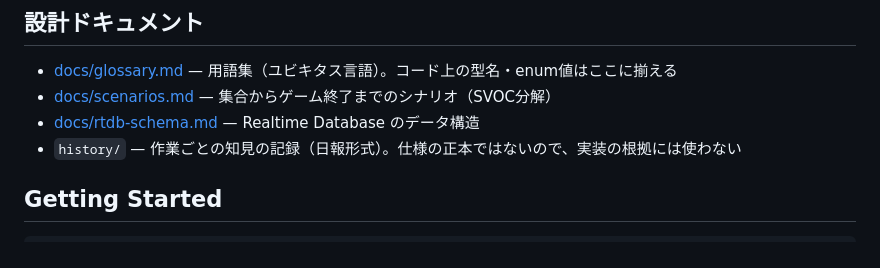
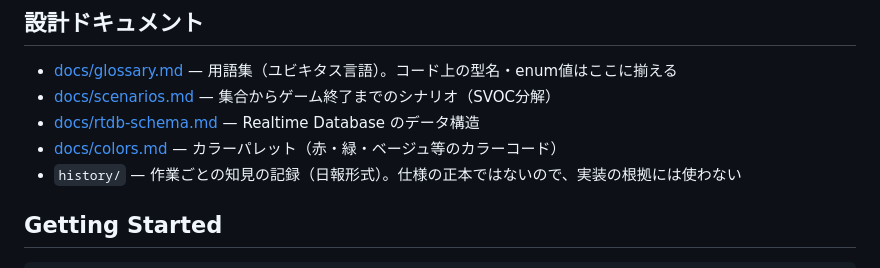
Before and after one commit to kajiLabTeam/kakureru, a Markdown page: README.md, the part around the change. GitHub-like rendering.

Commit message:
feat: カラーパレットのドキュメントを追加

```diff
--- a/README.md
+++ b/README.md
@@ -62,6 +62,7 @@ Android 9 以降、`WifiManager.startScan()` は **2分間に4回**（実質30
 - [docs/glossary.md](docs/glossary.md) — 用語集（ユビキタス言語）。コード上の型名・enum値はここに揃える
 - [docs/scenarios.md](docs/scenarios.md) — 集合からゲーム終了までのシナリオ（SVOC分解）
 - [docs/rtdb-schema.md](docs/rtdb-schema.md) — Realtime Database のデータ構造
+- [docs/colors.md](docs/colors.md) — カラーパレット（赤・緑・ベージュ等のカラーコード）
 - `history/` — 作業ごとの知見の記録（日報形式）。仕様の正本ではないので、実装の根拠には使わない
 
 ## Getting Started
```
Also changed, not shown: docs/colors.md (added, +57 -0 lines).
